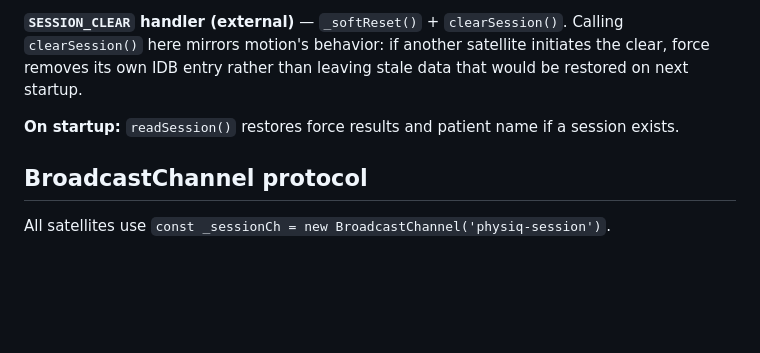
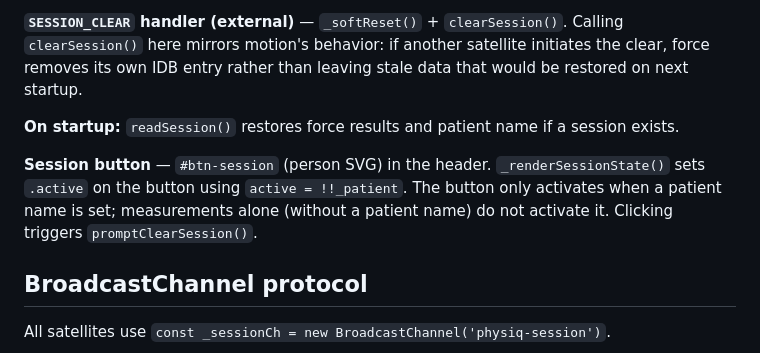
Before and after one commit to physiodevapp/physiq-force, a Markdown page: CLAUDE.md, the part around the change. Drawn GitHub-style; blank space fills up the shorter version.

Commit message:
docs: add session button section to CLAUDE.md

```diff
--- a/CLAUDE.md
+++ b/CLAUDE.md
@@ -94,6 +94,8 @@ physiq-force is the **source of truth** for the session ghost-write pattern: `wr
 
 **On startup:** `readSession()` restores force results and patient name if a session exists.
 
+**Session button** — `#btn-session` (person SVG) in the header. `_renderSessionState()` sets `.active` on the button using `active = !!_patient`. The button only activates when a patient name is set; measurements alone (without a patient name) do not activate it. Clicking triggers `promptClearSession()`.
+
 ## BroadcastChannel protocol
 
 All satellites use `const _sessionCh = new BroadcastChannel('physiq-session')`.
```
